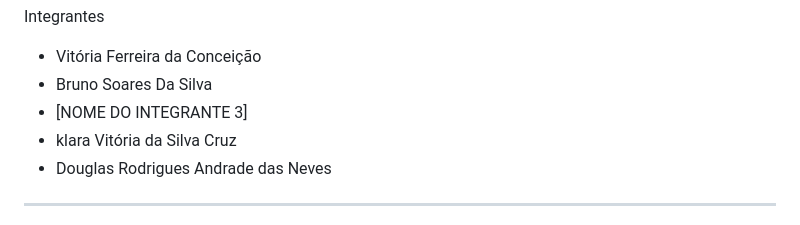
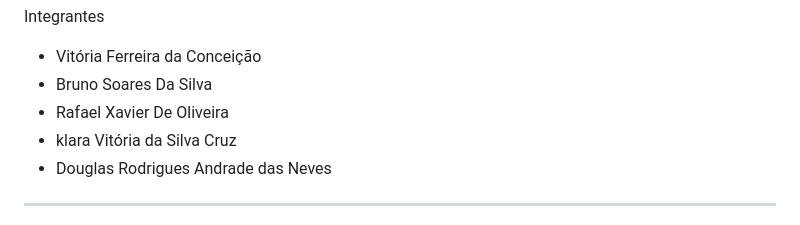
Before and after one commit to douglasandrd-glitch/MVP-Front-end, a Markdown page: README.md, the part around the change. Drawn GitHub-style.

Commit message:
Update team member name in README

```diff
--- a/README.md
+++ b/README.md
@@ -8,7 +8,7 @@ Integrantes
 
 - Vitória Ferreira da Conceição
 - Bruno Soares Da Silva
-- [NOME DO INTEGRANTE 3]
+- Rafael Xavier De Oliveira
 - klara Vitória da Silva Cruz
 - Douglas Rodrigues Andrade das Neves
 ---
```
